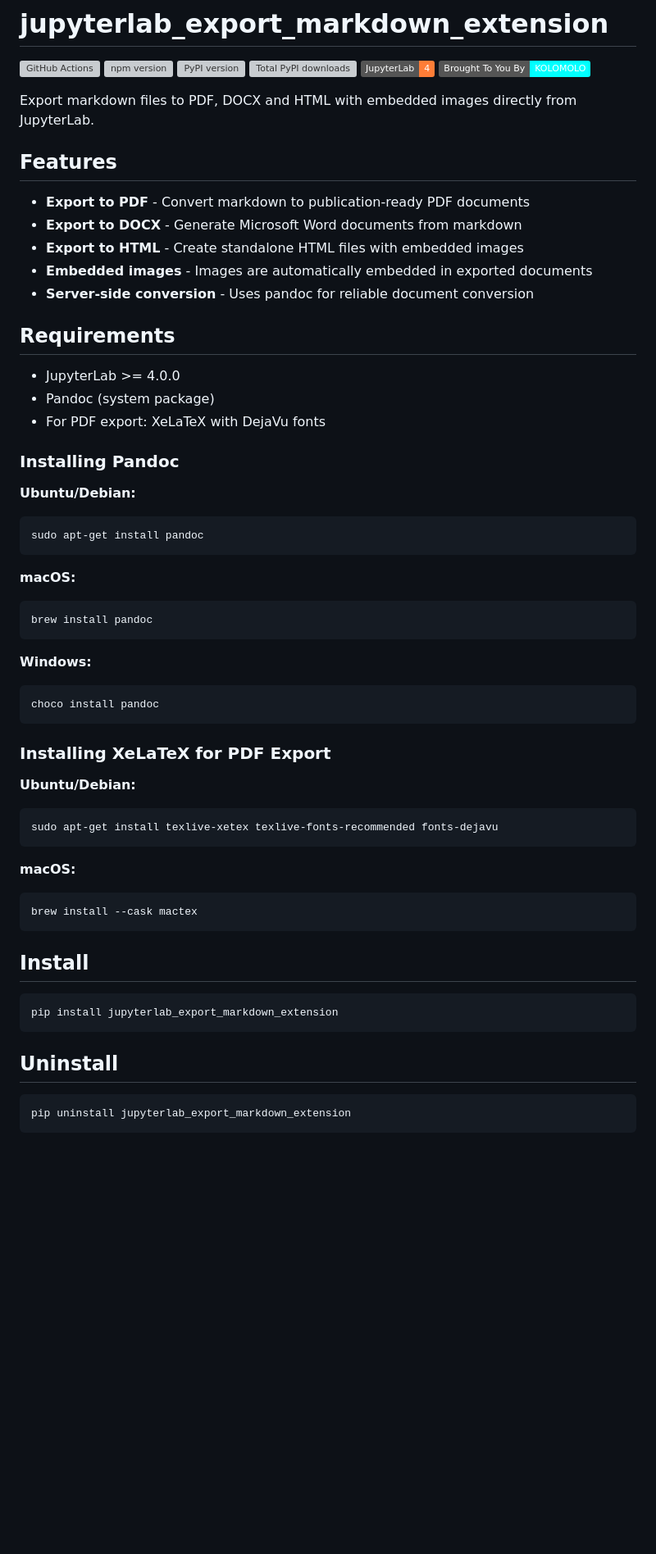
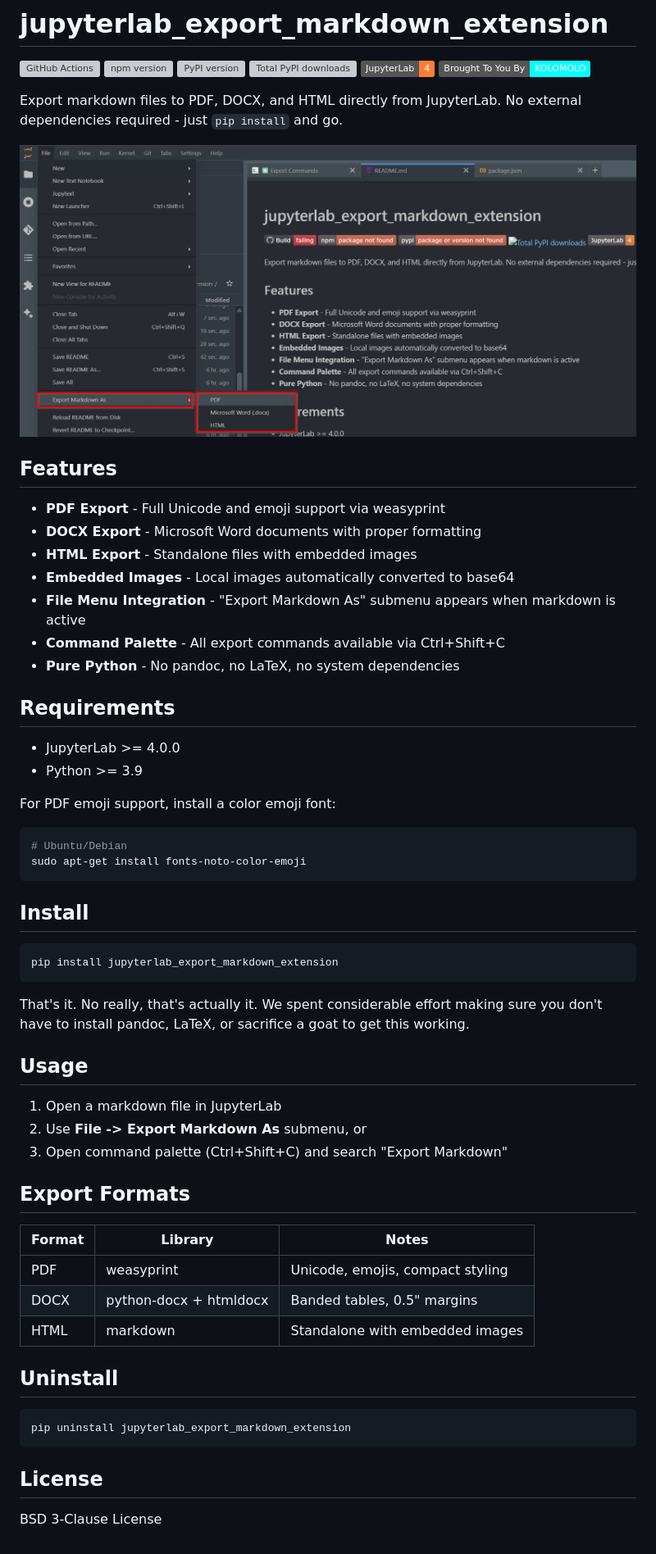
Before and after one commit to stellarshenson/jupyterlab_export_markdown_extension, a Markdown page: README.md, the part around the change. Shown: that part at 82% size. GitHub-like rendering; pictures changed too: .resources/screenshot.png (added); badges without logos; blank space fills up the shorter version; grey boxes are pictures that could not be loaded.

Commit message:
feat: add command palette support, update README with screenshot and workflow

````diff
--- a/README.md
+++ b/README.md
@@ -7,49 +7,30 @@
 [![JupyterLab 4](https://img.shields.io/badge/JupyterLab-4-orange.svg)](https://jupyterlab.readthedocs.io/en/stable/)
 [![Brought To You By KOLOMOLO](https://img.shields.io/badge/Brought%20To%20You%20By-KOLOMOLO-00ffff?style=flat)](https://kolomolo.com)
 
-Export markdown files to PDF, DOCX and HTML with embedded images directly from JupyterLab.
+Export markdown files to PDF, DOCX, and HTML directly from JupyterLab. No external dependencies required - just `pip install` and go.
+
+![Export Markdown As menu](.resources/screenshot.png)
+
 
 ## Features
 
-- **Export to PDF** - Convert markdown to publication-ready PDF documents
-- **Export to DOCX** - Generate Microsoft Word documents from markdown
-- **Export to HTML** - Create standalone HTML files with embedded images
-- **Embedded images** - Images are automatically embedded in exported documents
-- **Server-side conversion** - Uses pandoc for reliable document conversion
+- **PDF Export** - Full Unicode and emoji support via weasyprint
+- **DOCX Export** - Microsoft Word documents with proper formatting
+- **HTML Export** - Standalone files with embedded images
+- **Embedded Images** - Local images automatically converted to base64
+- **File Menu Integration** - "Export Markdown As" submenu appears when markdown is active
+- **Command Palette** - All export commands available via Ctrl+Shift+C
+- **Pure Python** - No pandoc, no LaTeX, no system dependencies
 
 ## Requirements
 
 - JupyterLab >= 4.0.0
-- Pandoc (system package)
-- For PDF export: XeLaTeX with DejaVu fonts
+- Python >= 3.9
 
-### Installing Pandoc
-
-**Ubuntu/Debian:**
+For PDF emoji support, install a color emoji font:
 ```bash
-sudo apt-get install pandoc
-```
-
-**macOS:**
-```bash
-brew install pandoc
-```
-
-**Windows:**
-```bash
-choco install pandoc
-```
-
-### Installing XeLaTeX for PDF Export
-
-**Ubuntu/Debian:**
-```bash
-sudo apt-get install texlive-xetex texlive-fonts-recommended fonts-dejavu
-```
-
-**macOS:**
-```bash
-brew install --cask mactex
+# Ubuntu/Debian
+sudo apt-get install fonts-noto-color-emoji
 ```
 
 ## Install
@@ -58,8 +39,28 @@ brew install --cask mactex
 pip install jupyterlab_export_markdown_extension
 ```
 
+That's it. No really, that's actually it. We spent considerable effort making sure you don't have to install pandoc, LaTeX, or sacrifice a goat to get this working.
+
+## Usage
+
+1. Open a markdown file in JupyterLab
+2. Use **File -> Export Markdown As** submenu, or
+3. Open command palette (Ctrl+Shift+C) and search "Export Markdown"
+
+## Export Formats
+
+| Format | Library | Notes |
+|--------|---------|-------|
+| PDF | weasyprint | Unicode, emojis, compact styling |
+| DOCX | python-docx + htmldocx | Banded tables, 0.5" margins |
+| HTML | markdown | Standalone with embedded images |
+
 ## Uninstall
 
 ```bash
 pip uninstall jupyterlab_export_markdown_extension
 ```
+
+## License
+
+BSD 3-Clause License
````
Also changed, not shown: .claude/JOURNAL.md (+9 -0 lines), 3 other files.
